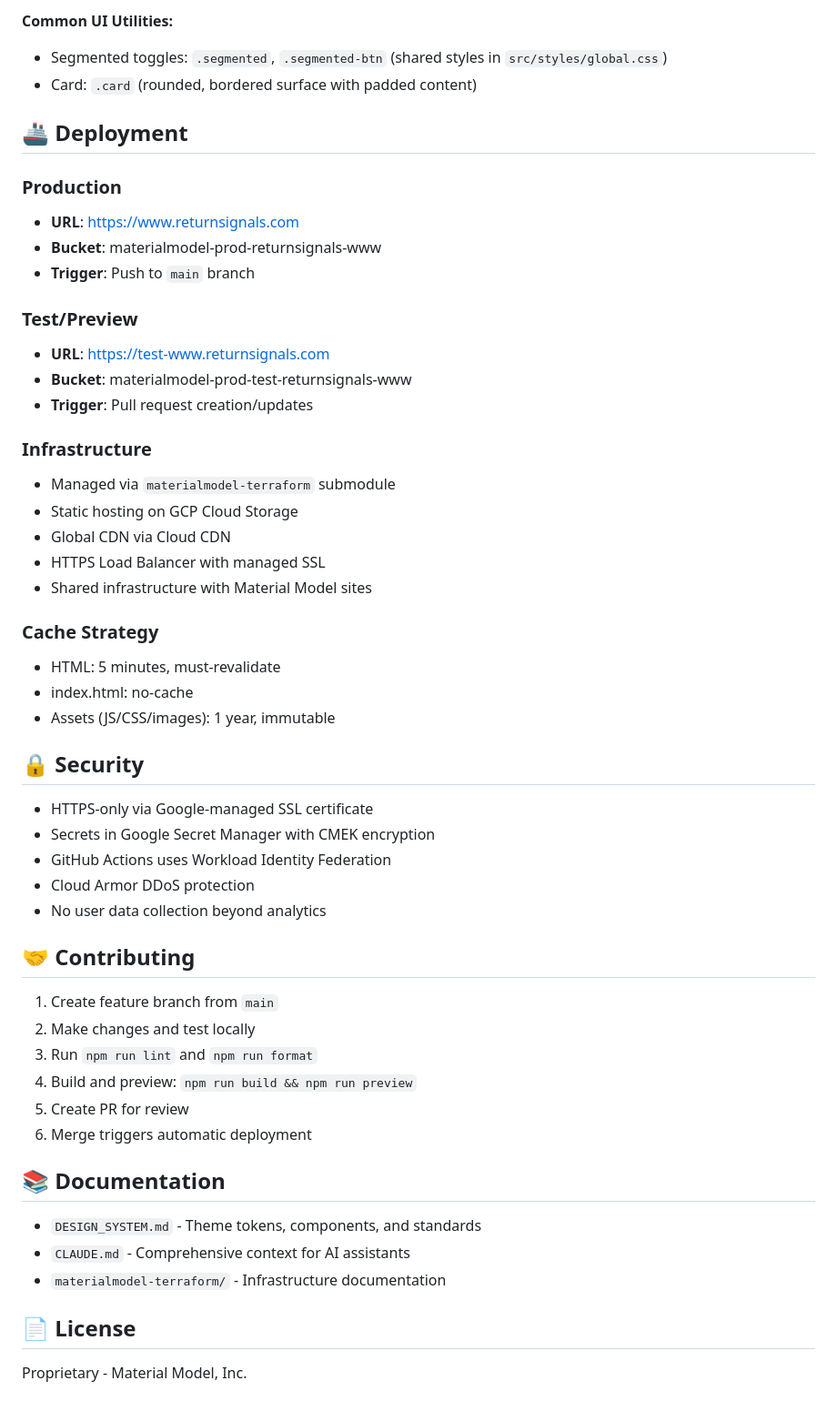
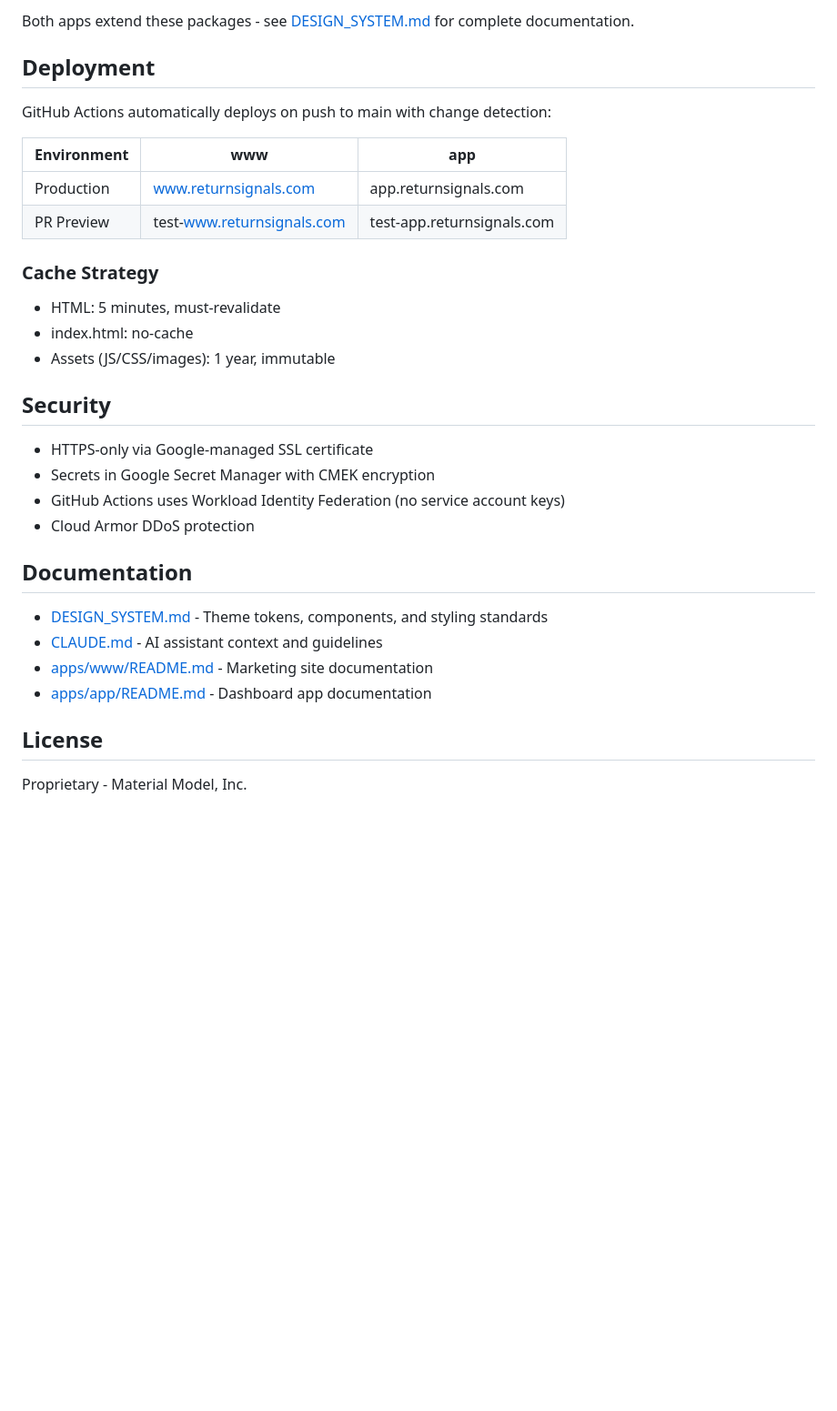
Before and after one commit to MaterialModel/returnsignals-www, a Markdown page: README.md, the part around one of its changes. Shown at 91% size. GitHub-like rendering; blank space fills up the shorter version.

```diff
--- a/README.md
+++ b/README.md
@@ -82,59 +78,34 @@ Accent:  text-accent-primary, accent-hover, accent-secondary, accent-success
 
-**Common UI Utilities:**
-- Segmented toggles: `.segmented`, `.segmented-btn` (shared styles in `src/styles/global.css`)
-- Card: `.card` (rounded, bordered surface with padded content)
+Both apps extend these packages - see [DESIGN_SYSTEM.md](./DESIGN_SYSTEM.md) for complete documentation.
 
-## 🚢 Deployment
+## Deployment
 
-### Production
+GitHub Actions automatically deploys on push to main with change detection:
 
-- **URL**: https://www.returnsignals.com
-- **Bucket**: materialmodel-prod-returnsignals-www
-- **Trigger**: Push to `main` branch
-
-### Test/Preview
-
-- **URL**: https://test-www.returnsignals.com
-- **Bucket**: materialmodel-prod-test-returnsignals-www
-- **Trigger**: Pull request creation/updates
-
-### Infrastructure
-
-- Managed via `materialmodel-terraform` submodule
-- Static hosting on GCP Cloud Storage
-- Global CDN via Cloud CDN
-- HTTPS Load Balancer with managed SSL
-- Shared infrastructure with Material Model sites
+| Environment | www | app |
+|-------------|-----|-----|
+| Production | www.returnsignals.com | app.returnsignals.com |
+| PR Preview | test-www.returnsignals.com | test-app.returnsignals.com |
 
 ### Cache Strategy
-
 - HTML: 5 minutes, must-revalidate
 - index.html: no-cache
 - Assets (JS/CSS/images): 1 year, immutable
 
-## 🔒 Security
+## Security
 
 - HTTPS-only via Google-managed SSL certificate
 - Secrets in Google Secret Manager with CMEK encryption
-- GitHub Actions uses Workload Identity Federation
+- GitHub Actions uses Workload Identity Federation (no service account keys)
 - Cloud Armor DDoS protection
-- No user data collection beyond analytics
 
-## 🤝 Contributing
+## Documentation
 
-1. Create feature branch from `main`
-2. Make changes and test locally
-3. Run `npm run lint` and `npm run format`
-4. Build and preview: `npm run build && npm run preview`
-5. Create PR for review
-6. Merge triggers automatic deployment
+- [DESIGN_SYSTEM.md](./DESIGN_SYSTEM.md) - Theme tokens, components, and styling standards
+- [CLAUDE.md](./CLAUDE.md) - AI assistant context and guidelines
+- [apps/www/README.md](./apps/www/README.md) - Marketing site documentation
+- [apps/app/README.md](./apps/app/README.md) - Dashboard app documentation
 
-## 📚 Documentation
-
-- `DESIGN_SYSTEM.md` - Theme tokens, components, and standards
-- `CLAUDE.md` - Comprehensive context for AI assistants
-- `materialmodel-terraform/` - Infrastructure documentation
-
-## 📄 License
+## License
 
 Proprietary - Material Model, Inc.
```
Also changed, not shown: other parts of README.md (+51 -55 lines), CLAUDE.md (+150 -113 lines), DESIGN_SYSTEM.md (+5 -5 lines).
